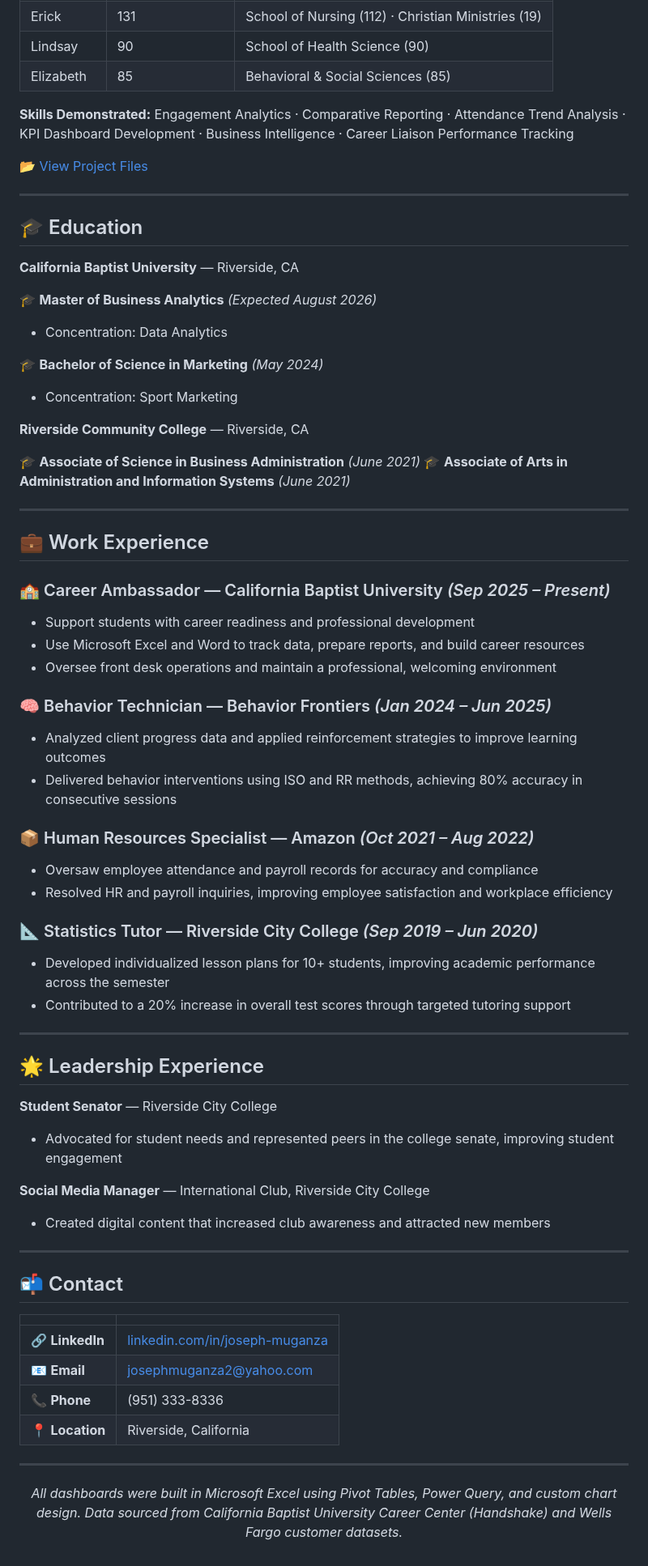
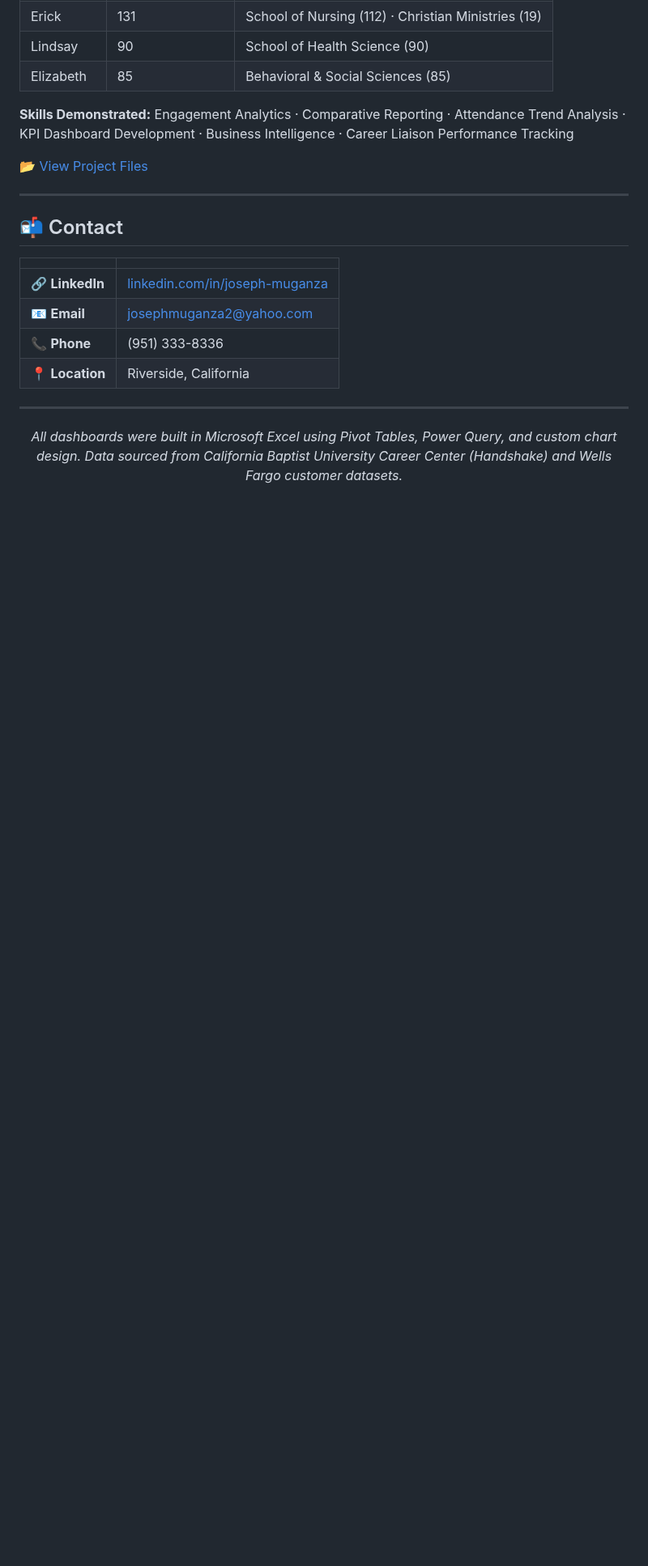
Before and after one commit to Jmuganza/Business-Analytics-Portfolio, a Markdown page: README.md, the part around the change. Shown at 81% size. GitHub-like rendering; blank space fills up the shorter version.

```diff
--- a/README.md
+++ b/README.md
@@ -182,54 +182,6 @@ I combine analytical precision with clear business communication, developed thro
 
 ---
 
-## 🎓 Education
-
-**California Baptist University** — Riverside, CA
-
-🎓 **Master of Business Analytics** *(Expected August 2026)*
-- Concentration: Data Analytics
-
-🎓 **Bachelor of Science in Marketing** *(May 2024)*
-- Concentration: Sport Marketing
-
-**Riverside Community College** — Riverside, CA
-
-🎓 **Associate of Science in Business Administration** *(June 2021)*
-🎓 **Associate of Arts in Administration and Information Systems** *(June 2021)*
-
----
-
-## 💼 Work Experience
-
-### 🏫 Career Ambassador — California Baptist University *(Sep 2025 – Present)*
-- Support students with career readiness and professional development
-- Use Microsoft Excel and Word to track data, prepare reports, and build career resources
-- Oversee front desk operations and maintain a professional, welcoming environment
-
-### 🧠 Behavior Technician — Behavior Frontiers *(Jan 2024 – Jun 2025)*
-- Analyzed client progress data and applied reinforcement strategies to improve learning outcomes
-- Delivered behavior interventions using ISO and RR methods, achieving 80% accuracy in consecutive sessions
-
-### 📦 Human Resources Specialist — Amazon *(Oct 2021 – Aug 2022)*
-- Oversaw employee attendance and payroll records for accuracy and compliance
-- Resolved HR and payroll inquiries, improving employee satisfaction and workplace efficiency
-
-### 📐 Statistics Tutor — Riverside City College *(Sep 2019 – Jun 2020)*
-- Developed individualized lesson plans for 10+ students, improving academic performance across the semester
-- Contributed to a 20% increase in overall test scores through targeted tutoring support
-
----
-
-## 🌟 Leadership Experience
-
-**Student Senator** — Riverside City College
-- Advocated for student needs and represented peers in the college senate, improving student engagement
-
-**Social Media Manager** — International Club, Riverside City College
-- Created digital content that increased club awareness and attracted new members
-
----
-
 ## 📬 Contact
 
 | | |
```
